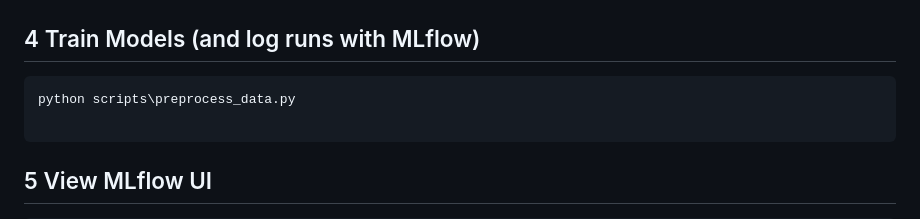
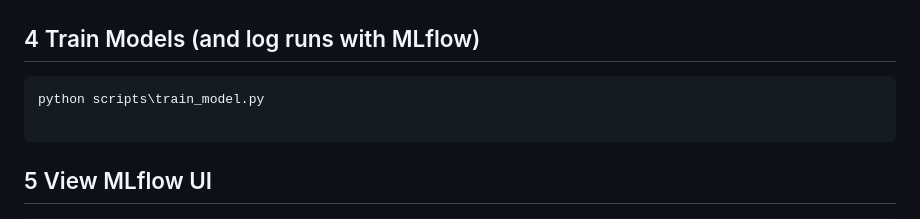
Before and after one commit to JayaSaiKishore7/AirQuality_AnalysisFR, a Markdown page: README.md, the part around the change. Rendered like a GitHub page.

````diff
--- a/README.md
+++ b/README.md
@@ -222,7 +222,7 @@ python scripts\preprocess_data.py
 ```
 ## 4 Train Models (and log runs with MLflow)
 ```
-python scripts\preprocess_data.py
+python scripts\train_model.py
 
 ```
 ## 5 View MLflow UI
````
